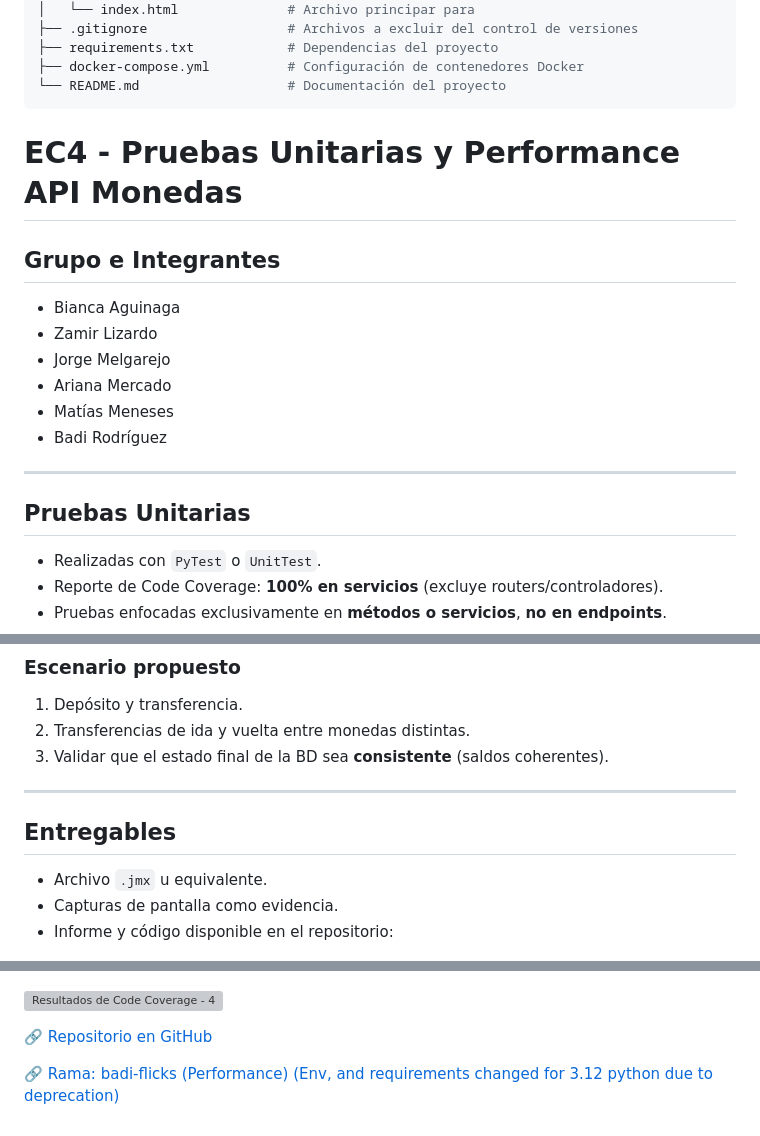
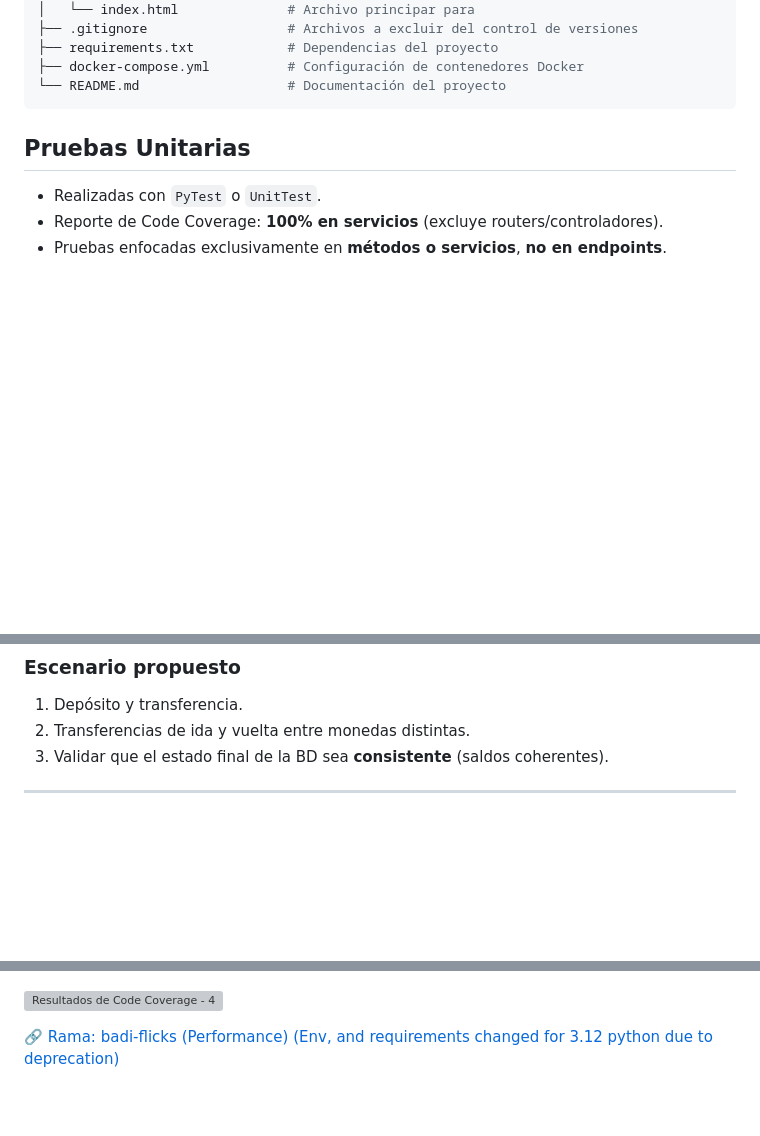
Before and after one commit to bianca-ap01/coin-swap, a Markdown page: README.md, 3 parts joined by grey strips. Rendered like a GitHub page; blank space fills up the shorter version; grey boxes are pictures that could not be loaded.

````diff
--- a/README.md
+++ b/README.md
@@ -240,18 +240,7 @@ coin-swap/
 ├── docker-compose.yml          # Configuración de contenedores Docker
 └── README.md                   # Documentación del proyecto
 ```
-# EC4 - Pruebas Unitarias y Performance API Monedas
 
-## Grupo e Integrantes
-
-- Bianca Aguinaga
-- Zamir Lizardo
-- Jorge Melgarejo
-- Ariana Mercado
-- Matías Meneses
-- Badi Rodríguez
-
----
 
 ## Pruebas Unitarias
 
@@ -332,16 +321,8 @@ test_core_security.py
 
 ---
 
-## Entregables
-
-- Archivo `.jmx` u equivalente.
-- Capturas de pantalla como evidencia.
-- Informe y código disponible en el repositorio:
-
 ![Resultados de Code Coverage - 3](results_3.png)
 
 ![Resultados de Code Coverage - 4](result_4.png)
 
-🔗 [Repositorio en GitHub](https://github.com/bianca-ap01/coin-swap)
-
 🔗 [Rama: badi-flicks (Performance) (Env, and requirements changed for 3.12 python due to deprecation)](https://github.com/bianca-ap01/coin-swap/tree/badi-flicks)
````
